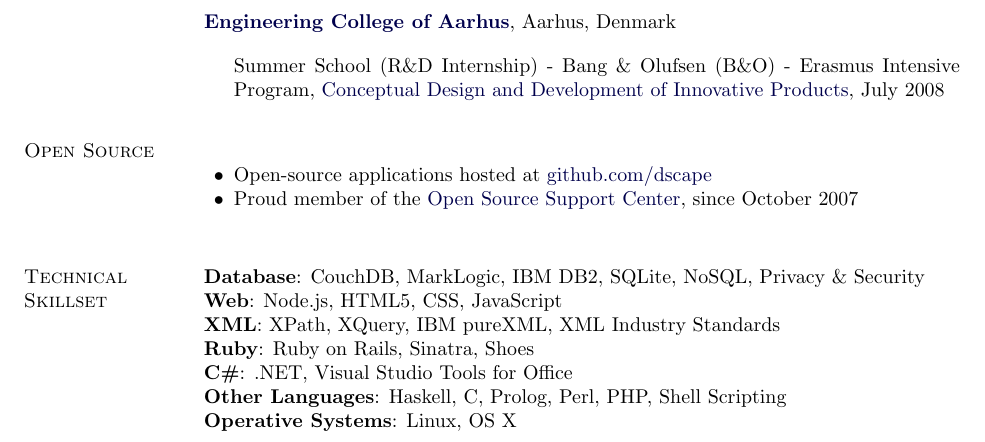
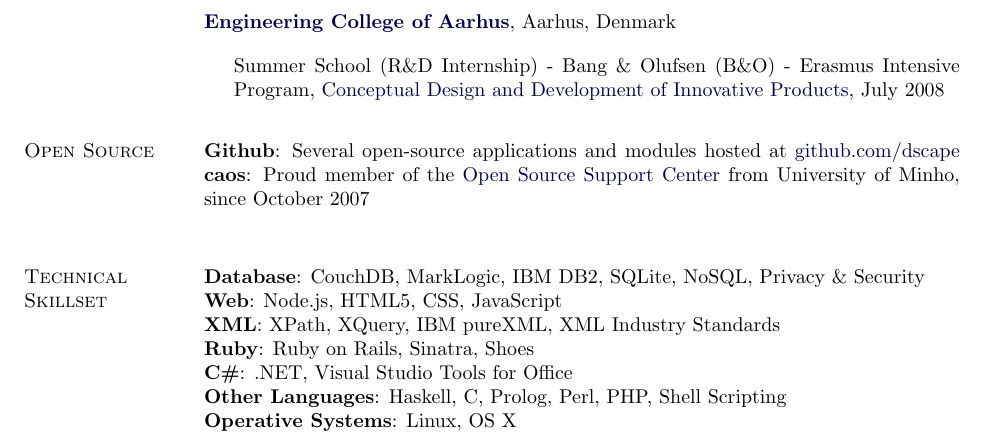
Before and after one commit to dscape/NunoJobResume, a LaTeX CV (nunojob-resume.tex): part of page 2 of 2, cut so that both start at the same text. Compiled offline with pdfLaTeX.

Commit message:
fixed small thingy

```diff
--- a/nunojob-resume.tex
+++ b/nunojob-resume.tex
@@ -349,6 +349,9 @@
 \end{outerlist}
 
 \section{Open Source}
+\textbf{Github}: Several open-source applications and modules hosted at \href{http://github.com/dscape}{github.com/dscape}
+\textbf{caos}: Proud member of the \href{http://caos.di.uminho.pt}{Open Source Support Center} from University of Minho, since October 2007
+
 %
 %Campus Programs
 %\begin{innerlist}
@@ -356,11 +359,6 @@
 %	\item Founder of the first \href{http://caos.di.uminho.pt/~db2}{Portuguese DB2 Students Group}, October 2007
 %\end{innerlist}
 %\blankline
-
-\begin{innerlist}
-	\item Open-source applications hosted at \href{http://github.com/dscape}{github.com/dscape}
-	\item Proud member of the \href{http://caos.di.uminho.pt}{Open Source Support Center}, since October 2007
-\end{innerlist}
 
 \blankline
 
```
Also changed, not shown: nunojob-resume.pdf.
